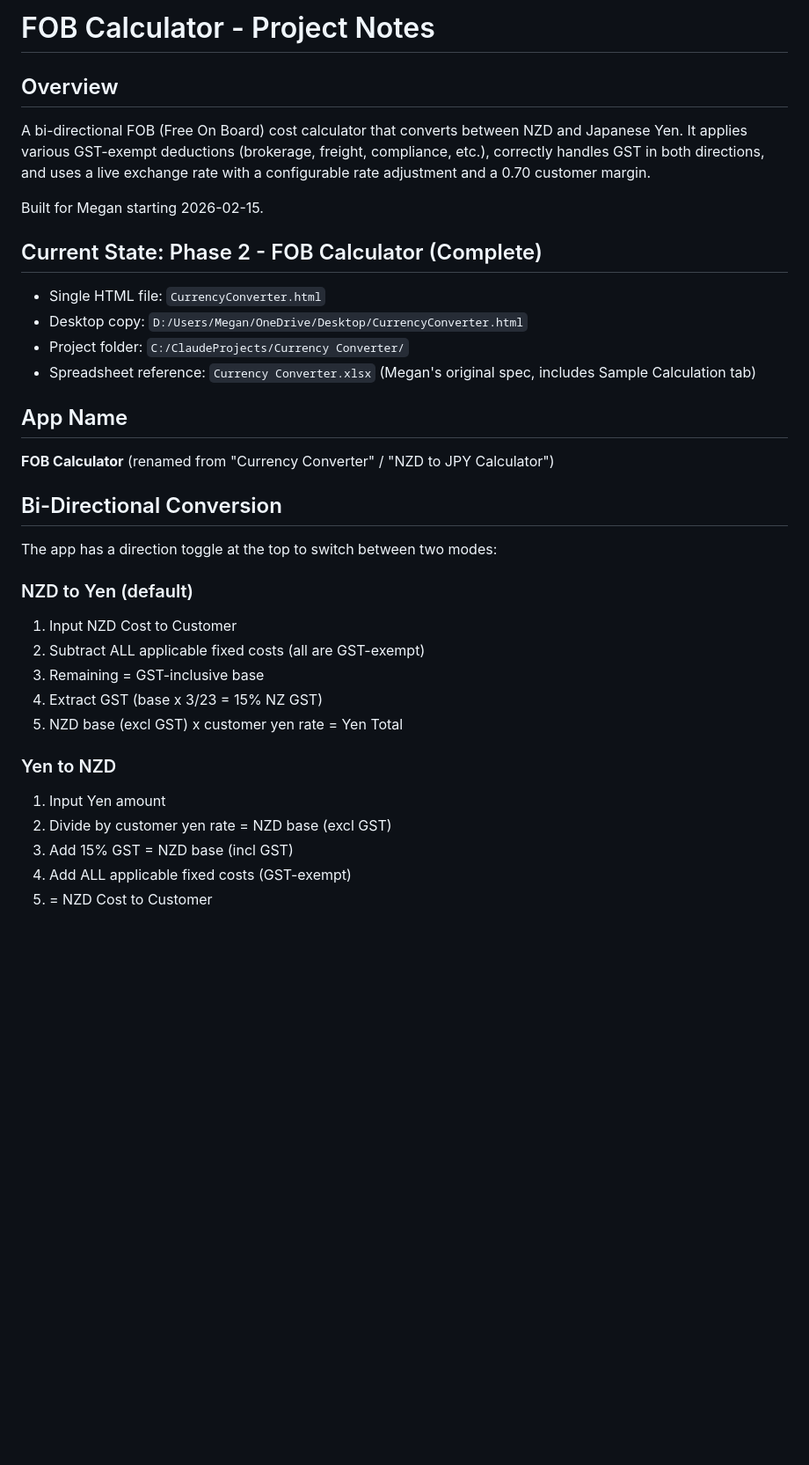
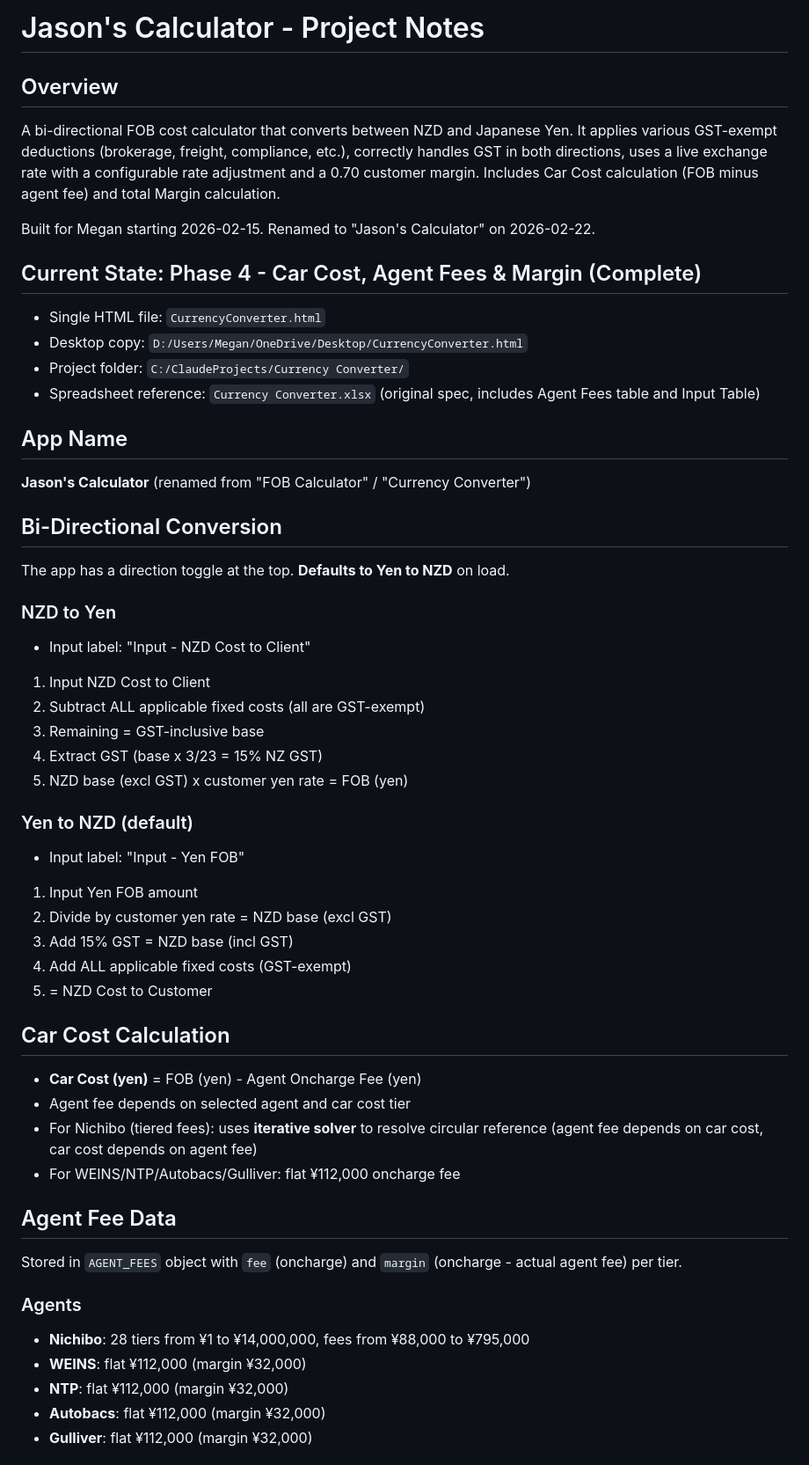
Before and after one commit to meganwood321/fob-calculator, a Markdown page: PROJECT_NOTES.md, the part around one of its changes. Shown at 88% size. Rendered like a GitHub page; blank space fills up the shorter version.

```diff
--- a/PROJECT_NOTES.md
+++ b/PROJECT_NOTES.md
@@ -1,33 +1,51 @@
-# FOB Calculator - Project Notes
+# Jason's Calculator - Project Notes
 
 ## Overview
-A bi-directional FOB (Free On Board) cost calculator that converts between NZD and Japanese Yen. It applies various GST-exempt deductions (brokerage, freight, compliance, etc.), correctly handles GST in both directions, and uses a live exchange rate with a configurable rate adjustment and a 0.70 customer margin.
+A bi-directional FOB cost calculator that converts between NZD and Japanese Yen. It applies various GST-exempt deductions (brokerage, freight, compliance, etc.), correctly handles GST in both directions, uses a live exchange rate with a configurable rate adjustment and a 0.70 customer margin. Includes Car Cost calculation (FOB minus agent fee) and total Margin calculation.
 
-Built for Megan starting 2026-02-15.
+Built for Megan starting 2026-02-15. Renamed to "Jason's Calculator" on 2026-02-22.
 
-## Current State: Phase 2 - FOB Calculator (Complete)
+## Current State: Phase 4 - Car Cost, Agent Fees & Margin (Complete)
 - Single HTML file: `CurrencyConverter.html`
 - Desktop copy: `D:/Users/Megan/OneDrive/Desktop/CurrencyConverter.html`
 - Project folder: `C:/ClaudeProjects/Currency Converter/`
-- Spreadsheet reference: `Currency Converter.xlsx` (Megan's original spec, includes Sample Calculation tab)
+- Spreadsheet reference: `Currency Converter.xlsx` (original spec, includes Agent Fees table and Input Table)
 
 ## App Name
-**FOB Calculator** (renamed from "Currency Converter" / "NZD to JPY Calculator")
+**Jason's Calculator** (renamed from "FOB Calculator" / "Currency Converter")
 
 ## Bi-Directional Conversion
-The app has a direction toggle at the top to switch between two modes:
+The app has a direction toggle at the top. **Defaults to Yen to NZD** on load.
 
-### NZD to Yen (default)
-1. Input NZD Cost to Customer
+### NZD to Yen
+- Input label: "Input - NZD Cost to Client"
+1. Input NZD Cost to Client
 2. Subtract ALL applicable fixed costs (all are GST-exempt)
 3. Remaining = GST-inclusive base
 4. Extract GST (base x 3/23 = 15% NZ GST)
-5. NZD base (excl GST) x customer yen rate = Yen Total
+5. NZD base (excl GST) x customer yen rate = FOB (yen)
 
-### Yen to NZD
-1. Input Yen amount
+### Yen to NZD (default)
+- Input label: "Input - Yen FOB"
+1. Input Yen FOB amount
 2. Divide by customer yen rate = NZD base (excl GST)
 3. Add 15% GST = NZD base (incl GST)
 4. Add ALL applicable fixed costs (GST-exempt)
 5. = NZD Cost to Customer
 
+## Car Cost Calculation
+- **Car Cost (yen)** = FOB (yen) - Agent Oncharge Fee (yen)
+- Agent fee depends on selected agent and car cost tier
+- For Nichibo (tiered fees): uses **iterative solver** to resolve circular reference (agent fee depends on car cost, car cost depends on agent fee)
+- For WEINS/NTP/Autobacs/Gulliver: flat ¥112,000 oncharge fee
+
+## Agent Fee Data
+Stored in `AGENT_FEES` object with `fee` (oncharge) and `margin` (oncharge - actual agent fee) per tier.
+
+### Agents
+- **Nichibo**: 28 tiers from ¥1 to ¥14,000,000, fees from ¥88,000 to ¥795,000
+- **WEINS**: flat ¥112,000 (margin ¥32,000)
+- **NTP**: flat ¥112,000 (margin ¥32,000)
+- **Autobacs**: flat ¥112,000 (margin ¥32,000)
+- **Gulliver**: flat ¥112,000 (margin ¥32,000)
+
```
Also changed, not shown: other parts of PROJECT_NOTES.md (+51 -24 lines).
